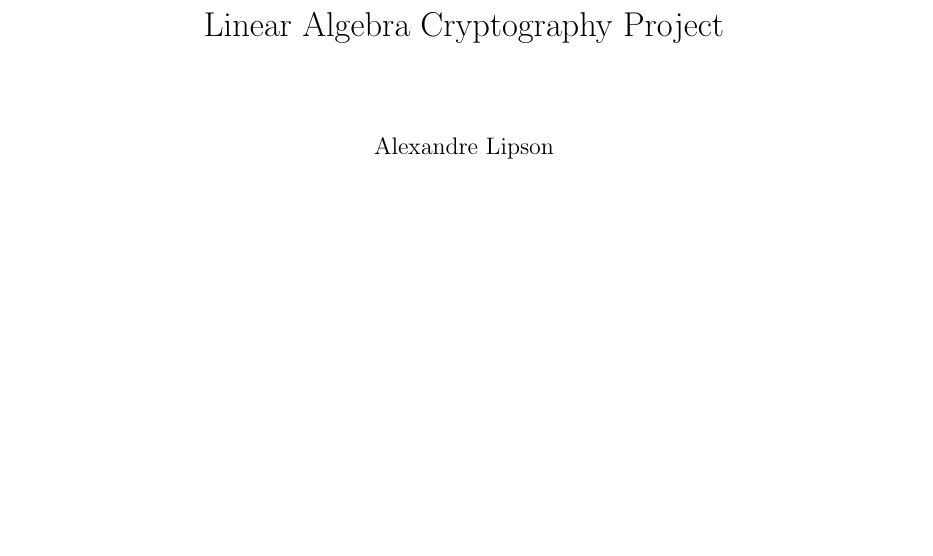
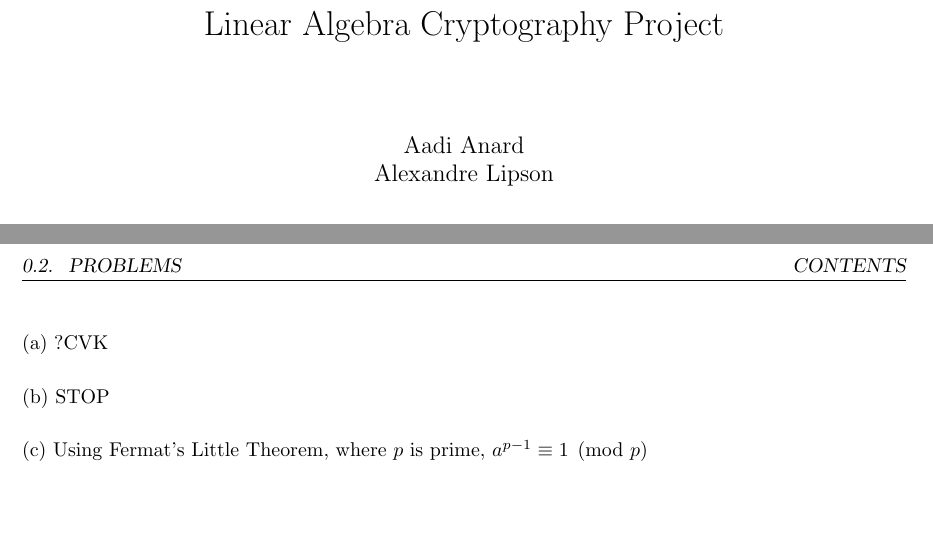
Before and after one commit to a-lipson/linear-algebra-cryptography, a LaTeX document (latex/main.tex, which reads latex/preamble.tex, latex/sections/2.tex): part of page 1 of 2 before the commit and two parts of pages 1 and 3 of 3 after it, the two joined at a grey line, cut so that both start at the same text, the shorter picture padded with empty space. Compiled offline with pdfLaTeX.

Commit message:
update authors

```diff
--- a/latex/preamble.tex
+++ b/latex/preamble.tex
@@ -118,4 +118,4 @@
 % http://tex.stackexchange.com/questions/76273/multiple-pdfs-with-page-group-included-in-a-single-page-warning
 % \pdfsuppresswarningpagegroup=1
 
-\author{Alexandre Lipson}
+\author{Aadi Anard \\ Alexandre Lipson}
--- a/latex/sections/2.tex
+++ b/latex/sections/2.tex
@@ -7,3 +7,9 @@ Thus, while your plaintexts are in the usual 26 letter alphabet, your ciphertext
   \item Describe how to decipher a ciphertext by applying two matrices in succession, and decipher “ZMOY”.
   \item Under what conditions is a matrix with entries module 29 invertible modulo 29?
 \end{enumerate}
+
+(a) ?CVK
+
+(b) STOP
+
+(c) Using Fermat's Little Theorem, where $p$ is prime, $a^{p-1}\equiv 1 \pmod{p}$
```
Also changed, not shown: latex/main.pdf.
